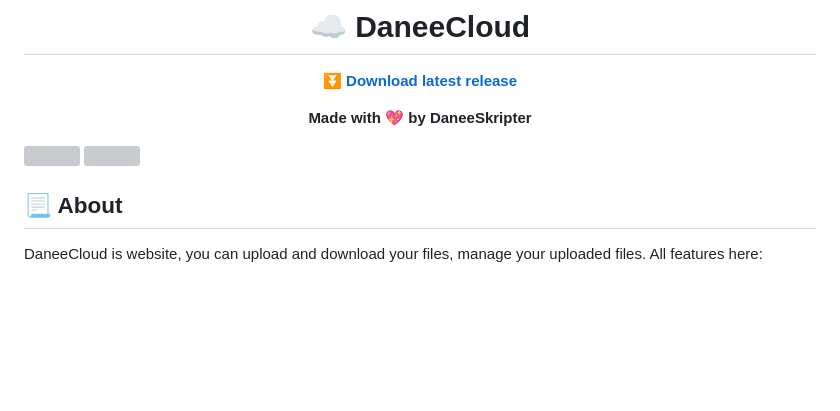
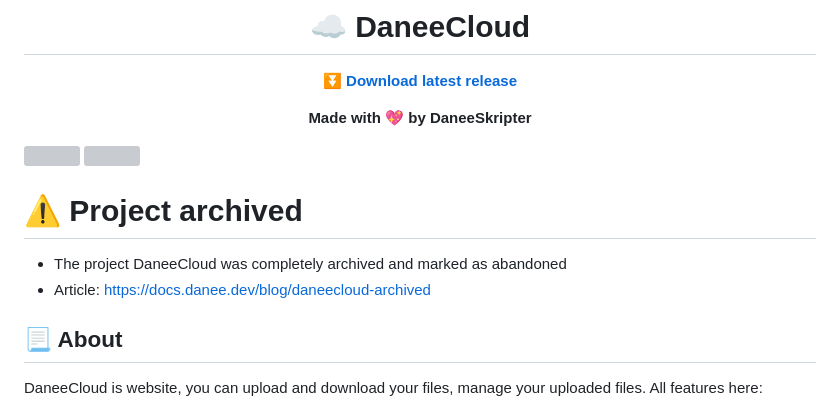
Before and after one commit to daneedev/DaneeCloud, a Markdown page: README.md, the part around the change. GitHub-like rendering; blank space fills up the shorter version; grey boxes are pictures that could not be loaded.

Commit message:
project archived

```diff
--- a/README.md
+++ b/README.md
@@ -8,6 +8,10 @@
 
 <img align="center" src="/img/js.svg"></img>
 <img align="center" src="/img/mongodb.svg"></img>
+
+# ⚠️ Project archived
+- The project DaneeCloud was completely archived and marked as abandoned
+- Article: https://docs.danee.dev/blog/daneecloud-archived
 
 ## 📃 About
 DaneeCloud is website, you can upload and download your files, manage your uploaded files. All features here:
```
